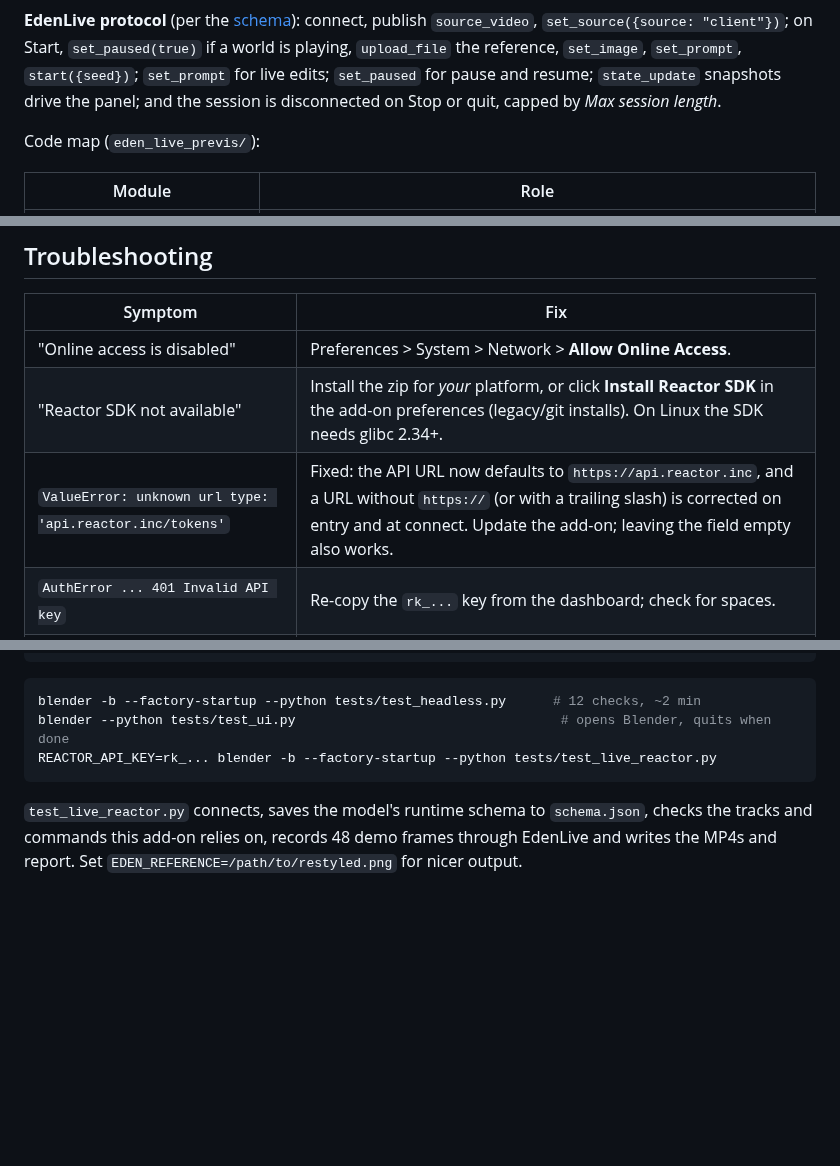
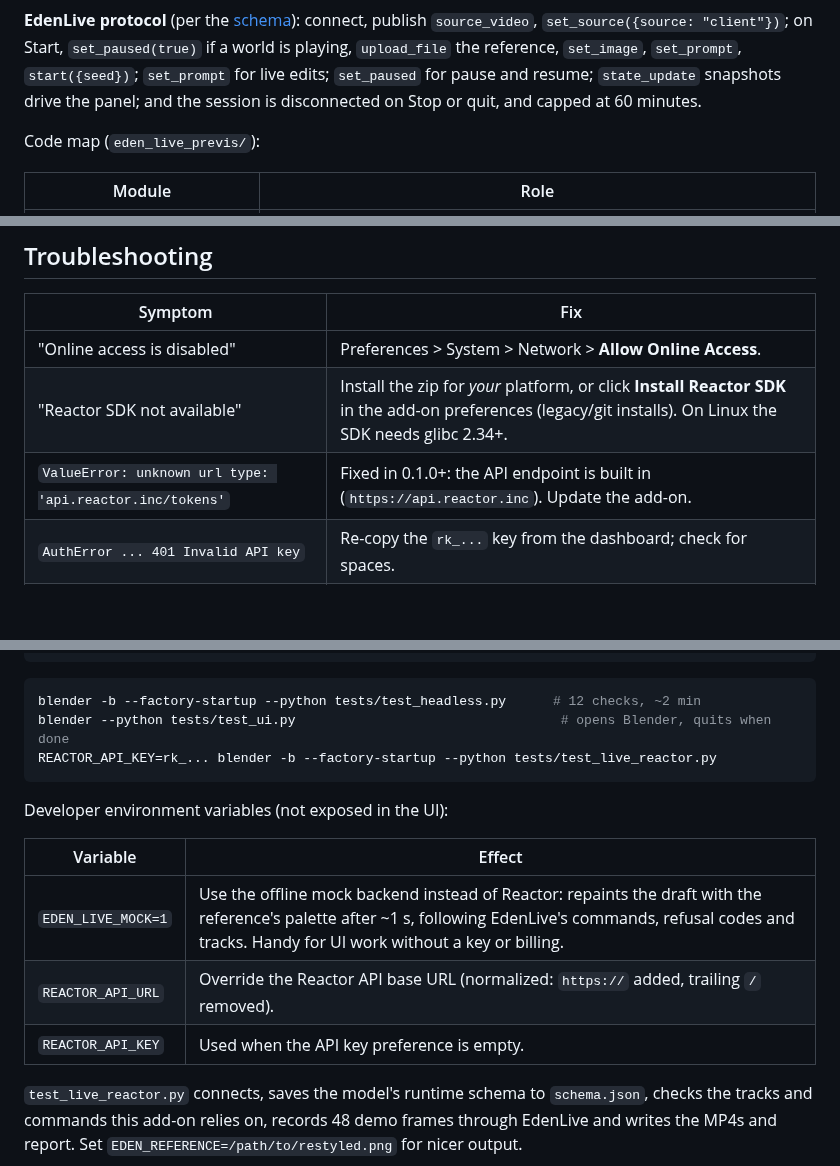
Before and after one commit to kprasad1221/edenlive-blender-lab, a Markdown page: README.md, 3 parts joined by grey strips. Drawn GitHub-style; blank space fills up the shorter version.

````diff
--- a/README.md
+++ b/README.md
@@ -232,7 +255,7 @@ renders with the scene's engine instead.
 connect, publish `source_video`, `set_source({source: "client"})`; on Start, `set_paused(true)` if
 a world is playing, `upload_file` the reference, `set_image`, `set_prompt`, `start({seed})`;
 `set_prompt` for live edits; `set_paused` for pause and resume; `state_update` snapshots drive
-the panel; and the session is disconnected on Stop or quit, capped by *Max session length*.
+the panel; and the session is disconnected on Stop or quit, and capped at 60 minutes.
 
 Code map (`eden_live_previs/`):
 
@@ -253,7 +276,7 @@ Code map (`eden_live_previs/`):
 |---|---|
 | "Online access is disabled" | Preferences > System > Network > **Allow Online Access**. |
 | "Reactor SDK not available" | Install the zip for *your* platform, or click **Install Reactor SDK** in the add-on preferences (legacy/git installs). On Linux the SDK needs glibc 2.34+. |
-| `ValueError: unknown url type: 'api.reactor.inc/tokens'` | Fixed: the API URL now defaults to `https://api.reactor.inc`, and a URL without `https://` (or with a trailing slash) is corrected on entry and at connect. Update the add-on; leaving the field empty also works. |
+| `ValueError: unknown url type: 'api.reactor.inc/tokens'` | Fixed in 0.1.0+: the API endpoint is built in (`https://api.reactor.inc`). Update the add-on. |
 | `AuthError ... 401 Invalid API key` | Re-copy the `rk_...` key from the dashboard; check for spaces. |
 | Status stays at *connecting (waiting)* | Reactor is assigning a GPU; this can take a while under load. Check the **Log** subpanel. |
 | `Start` refused: *image_required* / *prompt_required* | Pick a reference image / write a prompt. |
@@ -283,6 +306,14 @@ blender --python tests/test_ui.py                                  # opens Blend
 REACTOR_API_KEY=rk_... blender -b --factory-startup --python tests/test_live_reactor.py
 ```
 
+Developer environment variables (not exposed in the UI):
+
+| Variable | Effect |
+|---|---|
+| `EDEN_LIVE_MOCK=1` | Use the offline mock backend instead of Reactor: repaints the draft with the reference's palette after ~1 s, following EdenLive's commands, refusal codes and tracks. Handy for UI work without a key or billing. |
+| `REACTOR_API_URL` | Override the Reactor API base URL (normalized: `https://` added, trailing `/` removed). |
+| `REACTOR_API_KEY` | Used when the API key preference is empty. |
+
 `test_live_reactor.py` connects, saves the model's runtime schema to `schema.json`, checks the
 tracks and commands this add-on relies on, records 48 demo frames through EdenLive and writes
 the MP4s and report. Set `EDEN_REFERENCE=/path/to/restyled.png` for nicer output.
````
Also changed, not shown: other parts of README.md (+41 -18 lines), docs/media/panel_recording_mock.png, 10 other files.
